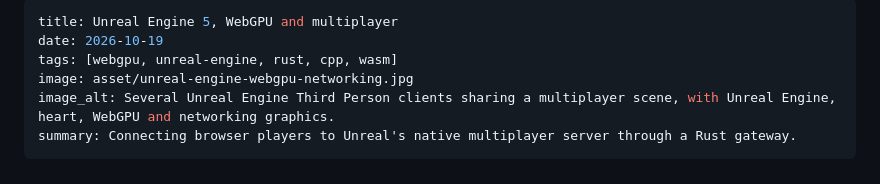
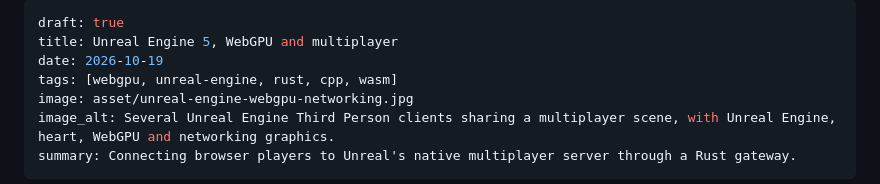
Before and after one commit to PooyaEimandar/notes, a Markdown page: content/2026/unreal-engine5-webgpu-and-networking.md, the part around the change. Rendered like a GitHub page.

Commit message:
make it draft

```diff
--- a/content/2026/unreal-engine5-webgpu-and-networking.md
+++ b/content/2026/unreal-engine5-webgpu-and-networking.md
@@ -1,4 +1,5 @@
 ---
+draft: true
 title: Unreal Engine 5, WebGPU and multiplayer
 date: 2026-10-19
 tags: [webgpu, unreal-engine, rust, cpp, wasm]
```
